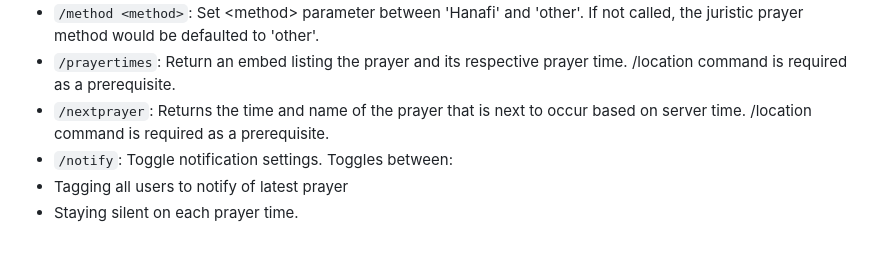
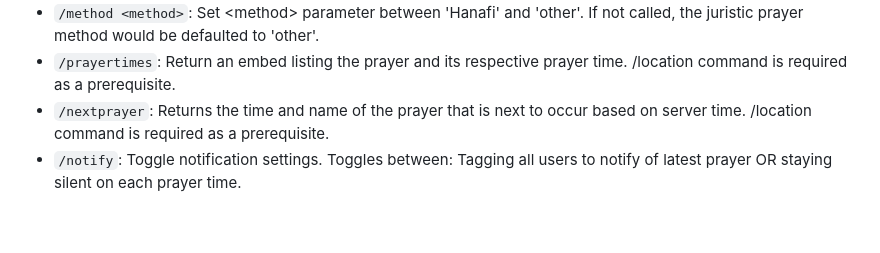
Before and after one commit to hkartt/Adhan-Bot, a Markdown page: README.md, the part around the change. Drawn GitHub-style.

```diff
--- a/README.md
+++ b/README.md
@@ -25,6 +25,4 @@ To add the bot to your server, you can either:
 - `/method <method>`: Set \<method\> parameter between 'Hanafi' and 'other'. If not called, the juristic prayer method would be defaulted to 'other'.
 - `/prayertimes`: Return an embed listing the prayer and its respective prayer time. /location command is required as a prerequisite.
 - `/nextprayer`: Returns the time and name of the prayer that is next to occur based on server time. /location command is required as a prerequisite.
-- `/notify`: Toggle notification settings. Toggles between:
-- Tagging all users to notify of latest prayer
-- Staying silent on each prayer time.
+- `/notify`: Toggle notification settings. Toggles between: Tagging all users to notify of latest prayer OR staying silent on each prayer time.
```
